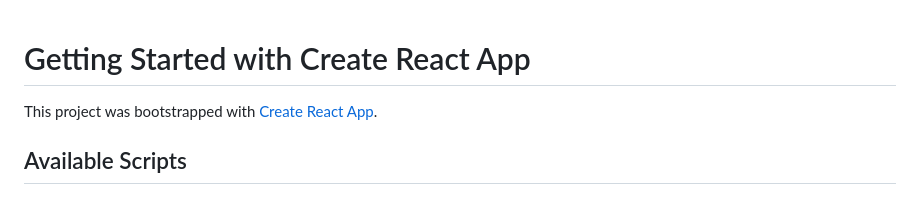
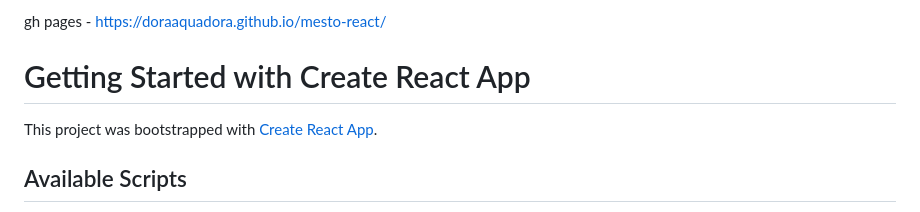
Before and after one commit to DoraAquadora/mesto-react, a Markdown page: README.md, the part around the change. Drawn GitHub-style.

```diff
--- a/README.md
+++ b/README.md
@@ -1,3 +1,4 @@
+gh pages - https://doraaquadora.github.io/mesto-react/
 # Getting Started with Create React App
 
 This project was bootstrapped with [Create React App](https://github.com/facebook/create-react-app).
```
